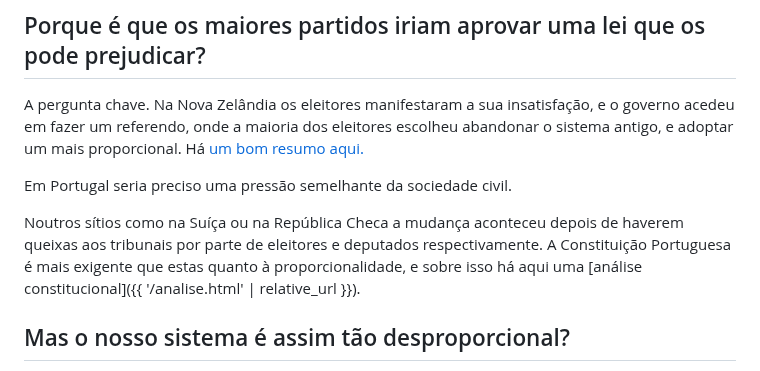
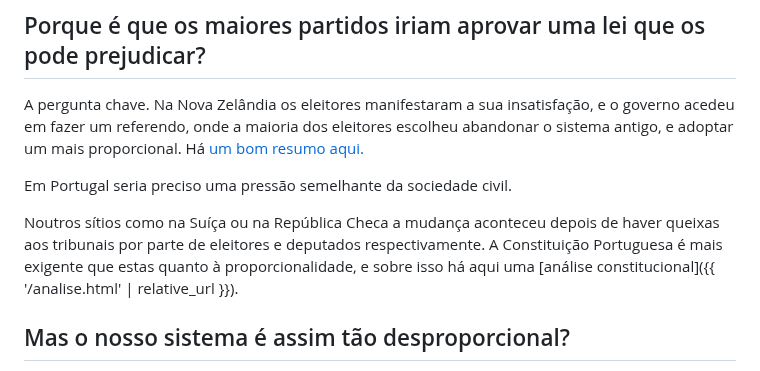
Before and after one commit to EmCadaVotoIgualdade/emcadavotoigualdade.github.io, a Markdown page: faq.md, the part around the change. Drawn GitHub-style.

Commit message:
gramatica haver/haverem

```diff
--- a/faq.md
+++ b/faq.md
@@ -38,7 +38,7 @@ A pergunta chave. Na Nova Zelândia os eleitores manifestaram a sua insatisfaç
 
 Em Portugal seria preciso uma pressão semelhante da sociedade civil.
 
-Noutros sítios como na Suíça ou na República Checa a mudança aconteceu depois de haverem queixas aos tribunais por parte de eleitores e deputados respectivamente. A Constituição Portuguesa é mais exigente que estas quanto à proporcionalidade, e sobre isso há aqui uma [análise constitucional]({{ '/analise.html' | relative_url }}).
+Noutros sítios como na Suíça ou na República Checa a mudança aconteceu depois de haver queixas aos tribunais por parte de eleitores e deputados respectivamente. A Constituição Portuguesa é mais exigente que estas quanto à proporcionalidade, e sobre isso há aqui uma [análise constitucional]({{ '/analise.html' | relative_url }}).
 
 ## Mas o nosso sistema é assim tão desproporcional?
 
```
